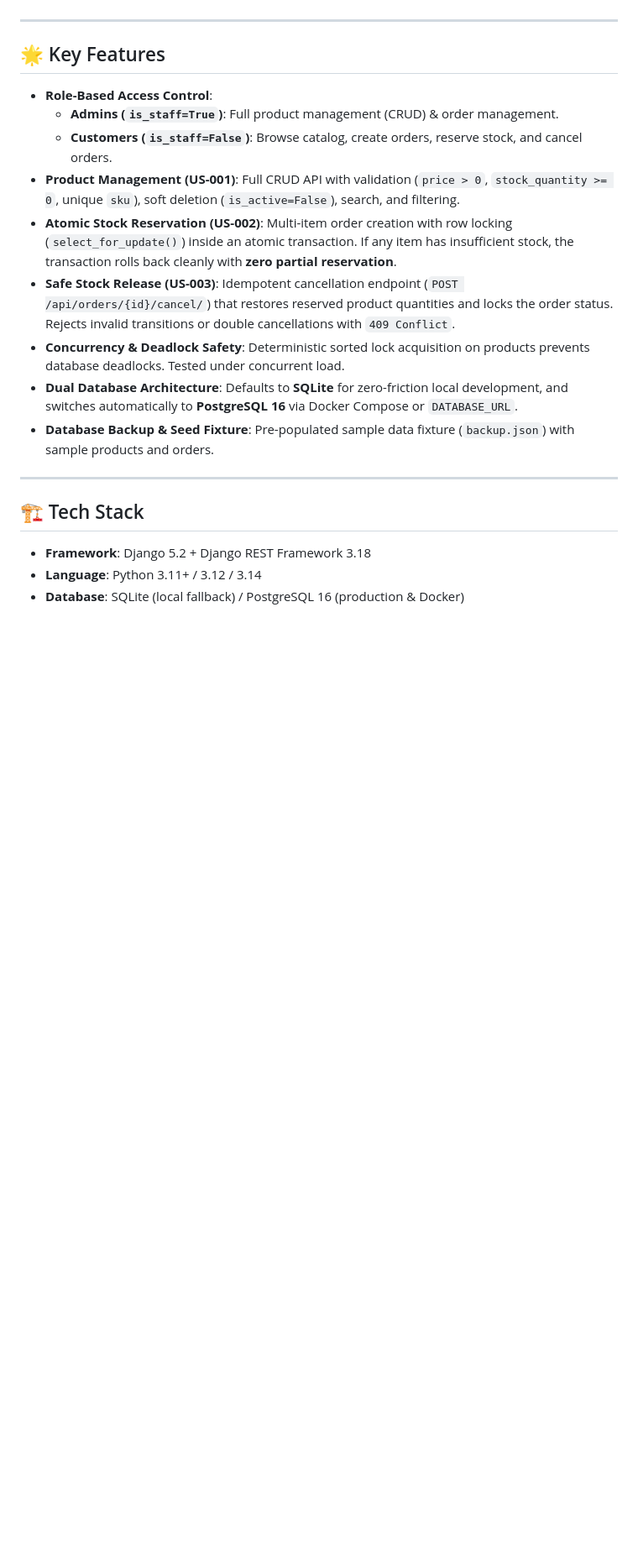
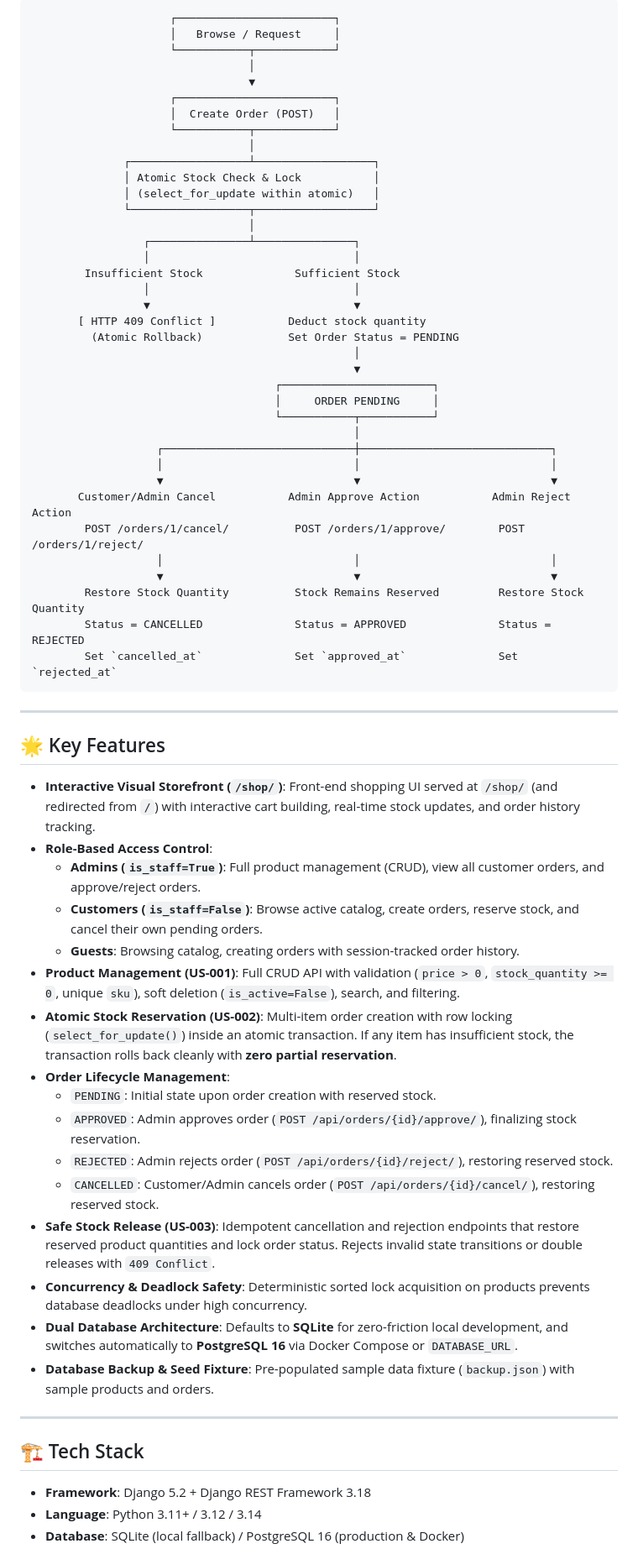
Before and after one commit to Hazem-Soliman-dev/Aldaleel-Raqamee, a Markdown page: README.md, the part around one of its changes. Shown at 84% size. Drawn GitHub-style; blank space fills up the shorter version.

Commit message:
docs: update README with storefront UI, order lifecycle details, and formatting improvements

````diff
--- a/README.md
+++ b/README.md
@@ -113,15 +126,61 @@ Every endpoint in this project can be tested directly in your browser via **Djan
+```
+                     ┌────────────────────────┐
+                     │   Browse / Request     │
+                     └───────────┬────────────┘
+                                 │
+                                 ▼
+                     ┌────────────────────────┐
+                     │  Create Order (POST)   │
+                     └───────────┬────────────┘
+                                 │
+              ┌──────────────────┴──────────────────┐
+              │ Atomic Stock Check & Lock           │
+              │ (select_for_update within atomic)   │
+              └──────────────────┬──────────────────┘
+                                 │
+                 ┌───────────────┴───────────────┐
+                 │                               │
+        Insufficient Stock              Sufficient Stock
+                 │                               │
+                 ▼                               ▼
+       [ HTTP 409 Conflict ]           Deduct stock quantity
+         (Atomic Rollback)             Set Order Status = PENDING
+                                                 │
+                                                 ▼
+                                     ┌───────────────────────┐
+                                     │     ORDER PENDING     │
+                                     └───────────┬───────────┘
+                                                 │
+                   ┌─────────────────────────────┼─────────────────────────────┐
+                   │                             │                             │
+                   ▼                             ▼                             ▼
+       Customer/Admin Cancel           Admin Approve Action           Admin Reject Action
+        POST /orders/1/cancel/          POST /orders/1/approve/        POST /orders/1/reject/
+                   │                             │                             │
+                   ▼                             ▼                             ▼
+        Restore Stock Quantity          Stock Remains Reserved         Restore Stock Quantity
+        Status = CANCELLED              Status = APPROVED              Status = REJECTED
+        Set `cancelled_at`              Set `approved_at`              Set `rejected_at`
+```
 
 ---
 
 ## 🌟 Key Features
 
+- **Interactive Visual Storefront (`/shop/`)**: Front-end shopping UI served at `/shop/` (and redirected from `/`) with interactive cart building, real-time stock updates, and order history tracking.
 - **Role-Based Access Control**:
-  - **Admins (`is_staff=True`)**: Full product management (CRUD) & order management.
-  - **Customers (`is_staff=False`)**: Browse catalog, create orders, reserve stock, and cancel orders.
+  - **Admins (`is_staff=True`)**: Full product management (CRUD), view all customer orders, and approve/reject orders.
+  - **Customers (`is_staff=False`)**: Browse active catalog, create orders, reserve stock, and cancel their own pending orders.
+  - **Guests**: Browsing catalog, creating orders with session-tracked order history.
 - **Product Management (US-001)**: Full CRUD API with validation (`price > 0`, `stock_quantity >= 0`, unique `sku`), soft deletion (`is_active=False`), search, and filtering.
 - **Atomic Stock Reservation (US-002)**: Multi-item order creation with row locking (`select_for_update()`) inside an atomic transaction. If any item has insufficient stock, the transaction rolls back cleanly with **zero partial reservation**.
-- **Safe Stock Release (US-003)**: Idempotent cancellation endpoint (`POST /api/orders/{id}/cancel/`) that restores reserved product quantities and locks the order status. Rejects invalid transitions or double cancellations with `409 Conflict`.
-- **Concurrency & Deadlock Safety**: Deterministic sorted lock acquisition on products prevents database deadlocks. Tested under concurrent load.
+- **Order Lifecycle Management**:
+  - `PENDING`: Initial state upon order creation with reserved stock.
+  - `APPROVED`: Admin approves order (`POST /api/orders/{id}/approve/`), finalizing stock reservation.
+  - `REJECTED`: Admin rejects order (`POST /api/orders/{id}/reject/`), restoring reserved stock.
+  - `CANCELLED`: Customer/Admin cancels order (`POST /api/orders/{id}/cancel/`), restoring reserved stock.
+- **Safe Stock Release (US-003)**: Idempotent cancellation and rejection endpoints that restore reserved product quantities and lock order status. Rejects invalid state transitions or double releases with `409 Conflict`.
+- **Concurrency & Deadlock Safety**: Deterministic sorted lock acquisition on products prevents database deadlocks under high concurrency.
 - **Dual Database Architecture**: Defaults to **SQLite** for zero-friction local development, and switches automatically to **PostgreSQL 16** via Docker Compose or `DATABASE_URL`.
 - **Database Backup & Seed Fixture**: Pre-populated sample data fixture (`backup.json`) with sample products and orders.
 
````
Also changed, not shown: other parts of README.md (+34 -16 lines).
